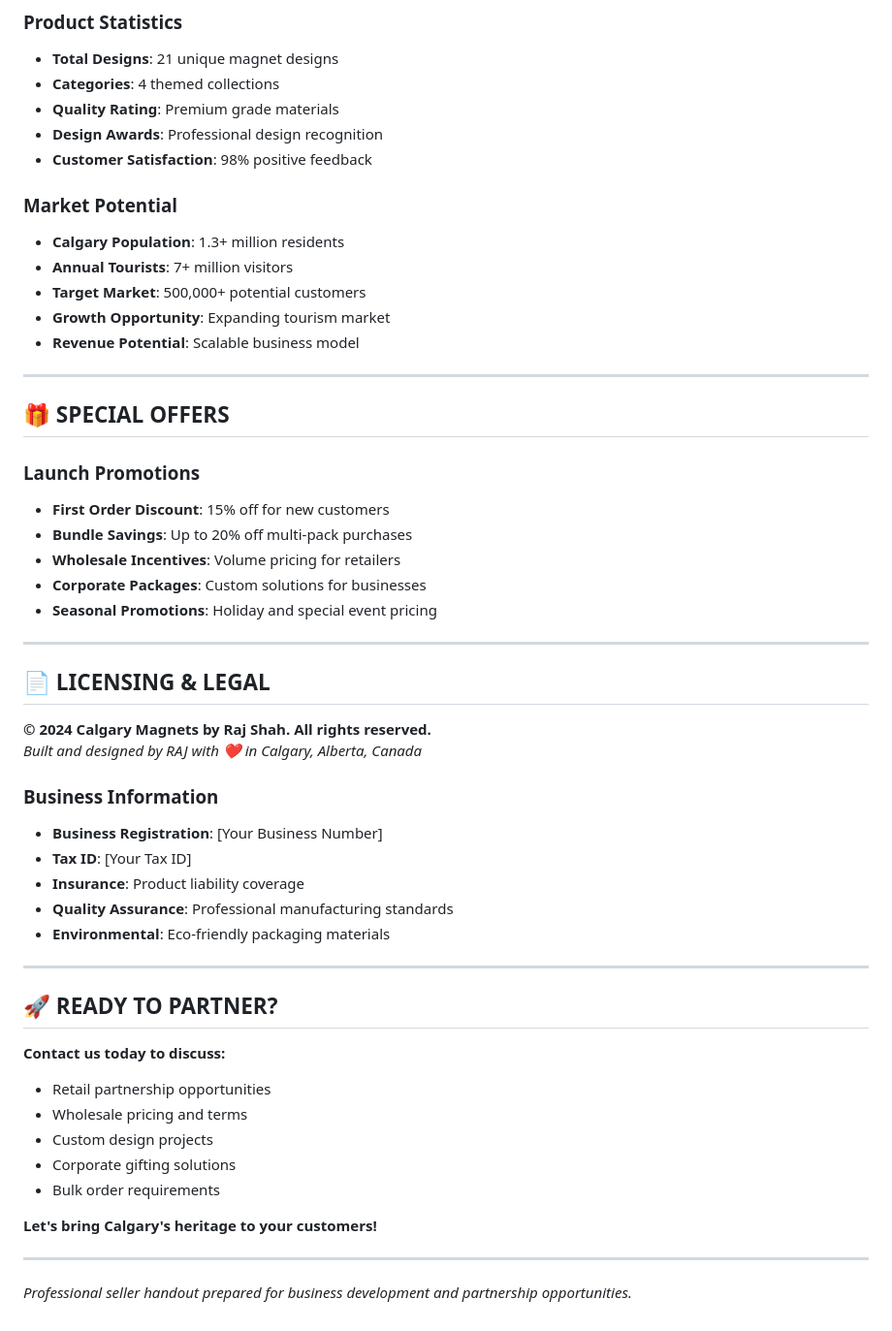
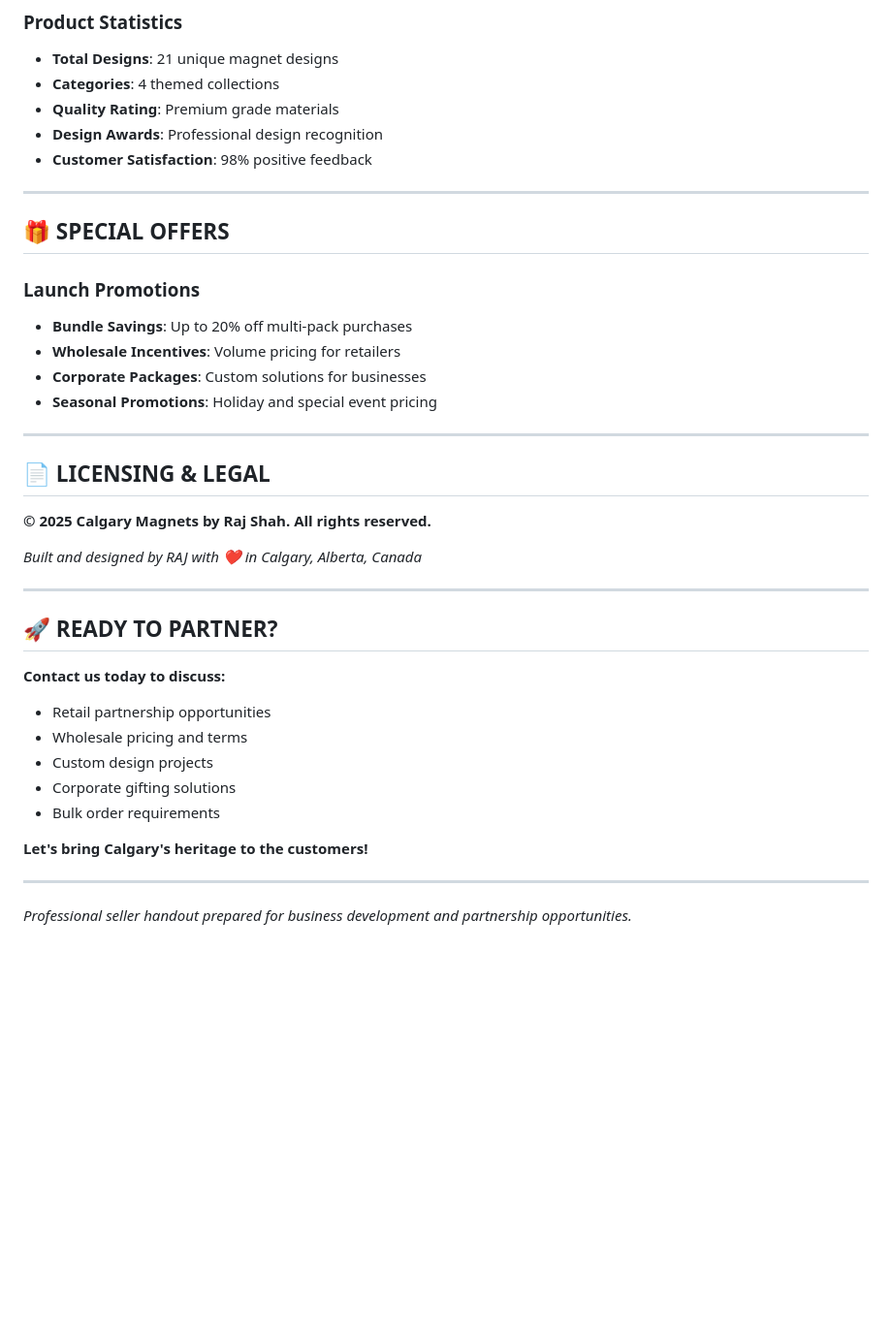
Before and after one commit to rajshah9305/yycfridgemagnets, a Markdown page: README.md, the part around one of its changes. Shown at 97% size. Drawn GitHub-style; blank space fills up the shorter version.

```diff
--- a/README.md
+++ b/README.md
@@ -218,19 +146,11 @@ Transform your refrigerator into a celebration of Calgary's heritage with our ex
 - **Design Awards**: Professional design recognition
 - **Customer Satisfaction**: 98% positive feedback
 
-### **Market Potential**
-- **Calgary Population**: 1.3+ million residents
-- **Annual Tourists**: 7+ million visitors
-- **Target Market**: 500,000+ potential customers
-- **Growth Opportunity**: Expanding tourism market
-- **Revenue Potential**: Scalable business model
-
 ---
 
 ## 🎁 **SPECIAL OFFERS**
 
 ### **Launch Promotions**
-- **First Order Discount**: 15% off for new customers
 - **Bundle Savings**: Up to 20% off multi-pack purchases
 - **Wholesale Incentives**: Volume pricing for retailers
 - **Corporate Packages**: Custom solutions for businesses
@@ -240,15 +160,9 @@ Transform your refrigerator into a celebration of Calgary's heritage with our ex
 
 ## 📄 **LICENSING & LEGAL**
 
-**© 2024 Calgary Magnets by Raj Shah. All rights reserved.**
+**© 2025 Calgary Magnets by Raj Shah. All rights reserved.**
+
 *Built and designed by RAJ with ❤️ in Calgary, Alberta, Canada*
-
-### **Business Information**
-- **Business Registration**: [Your Business Number]
-- **Tax ID**: [Your Tax ID]
-- **Insurance**: Product liability coverage
-- **Quality Assurance**: Professional manufacturing standards
-- **Environmental**: Eco-friendly packaging materials
 
 ---
 
@@ -261,7 +175,7 @@ Transform your refrigerator into a celebration of Calgary's heritage with our ex
 - Corporate gifting solutions
 - Bulk order requirements
 
-**Let's bring Calgary's heritage to your customers!**
+**Let's bring Calgary's heritage to the customers!**
 
 ---
 
```
Also changed, not shown: other parts of README.md (+2 -74 lines).
